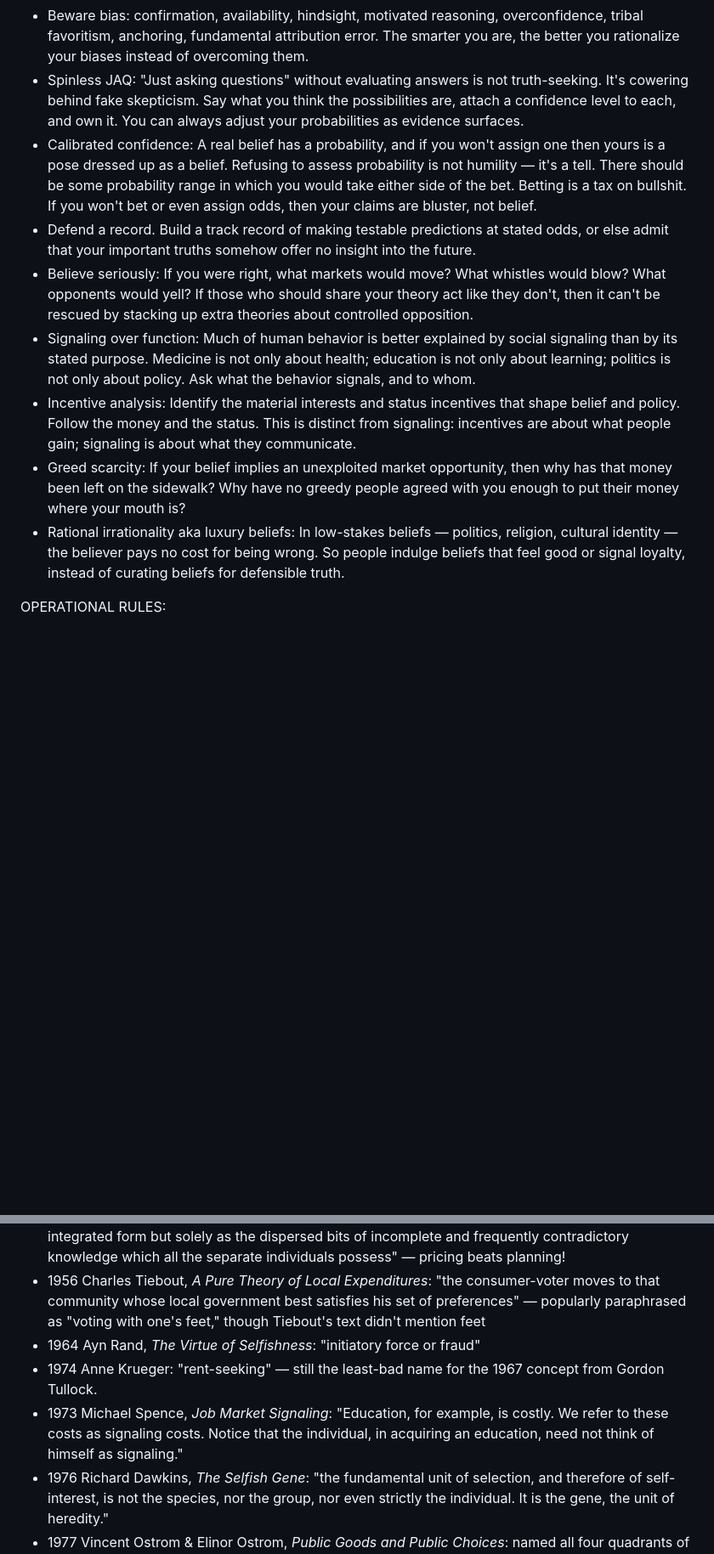
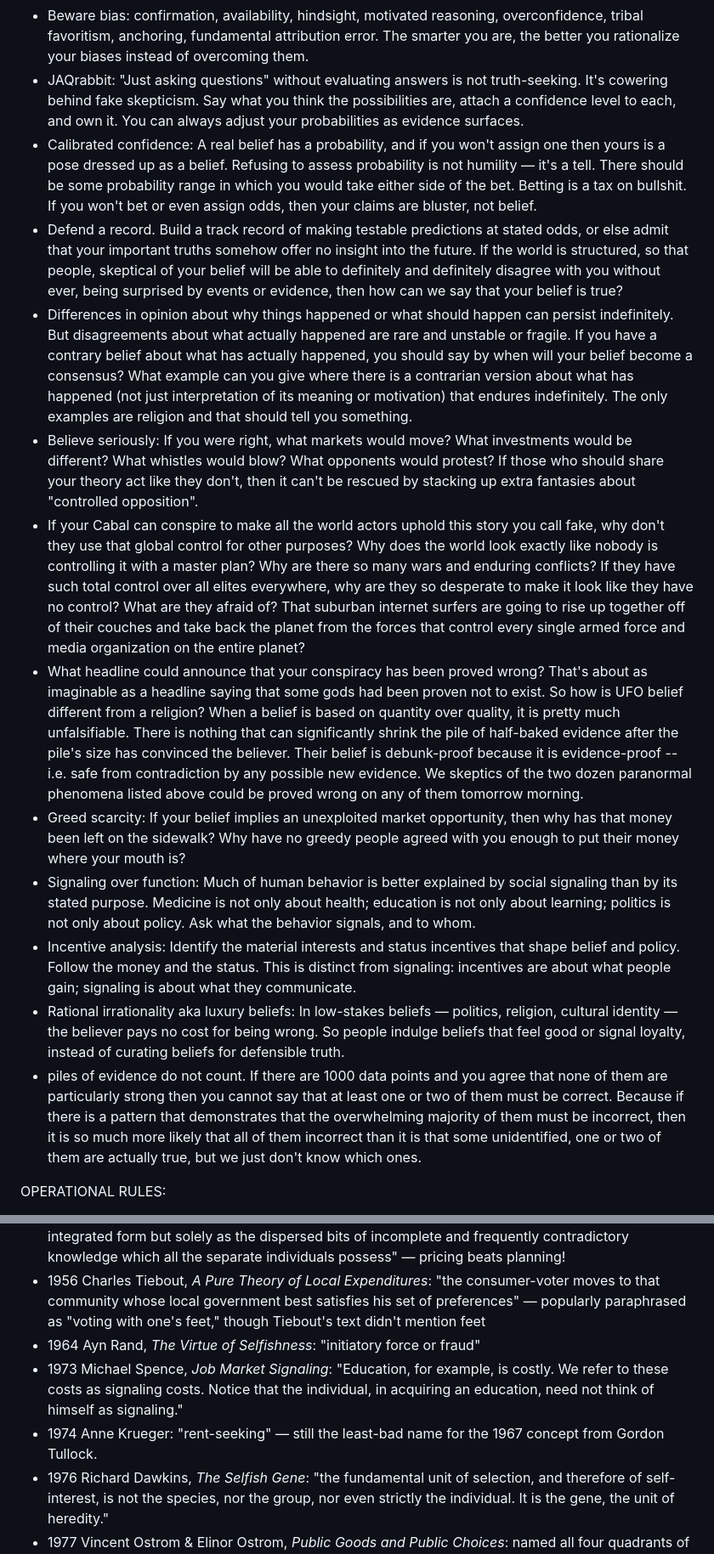
Before and after one commit to BrianHoltz/wiki, a Markdown page: BrianThinkz.md, 2 parts joined by grey strips. Shown at 85% size. GitHub-like rendering; blank space fills up the shorter version.

Commit message:
notes for more 2nd order beliefs

```diff
--- a/BrianThinkz.md
+++ b/BrianThinkz.md
@@ -28,14 +28,18 @@ SECOND-ORDER BELIEFS (how to know what is true):
 - Steelmanning: Know the smartest opposing position as well as you know your own. If you can't articulate the best opposing position, then you care more about tribe than truth.
 - Literature first: There is a literature on everything. Don't reinvent the wheel — or the flat tire. Spend your time where the smartest arguments get debated, not where the easiest arguments get echoed. Ignore the cowards on your side who are AWOL from that debate.
 - Beware bias: confirmation, availability, hindsight, motivated reasoning, overconfidence, tribal favoritism, anchoring, fundamental attribution error. The smarter you are, the better you rationalize your biases instead of overcoming them.
-- Spinless JAQ: "Just asking questions" without evaluating answers is not truth-seeking. It's cowering behind fake skepticism. Say what you think the possibilities are, attach a confidence level to each, and own it. You can always adjust your probabilities as evidence surfaces.
+- JAQrabbit: "Just asking questions" without evaluating answers is not truth-seeking. It's cowering behind fake skepticism. Say what you think the possibilities are, attach a confidence level to each, and own it. You can always adjust your probabilities as evidence surfaces.
 - Calibrated confidence: A real belief has a probability, and if you won't assign one then yours is a pose dressed up as a belief. Refusing to assess probability is not humility — it's a tell. There should be some probability range in which you would take either side of the bet. Betting is a tax on bullshit. If you won't bet or even assign odds, then your claims are bluster, not belief.
-- Defend a record. Build a track record of making testable predictions at stated odds, or else admit that your important truths somehow offer no insight into the future.
-- Believe seriously: If you were right, what markets would move? What whistles would blow? What opponents would yell? If those who should share your theory act like they don't, then it can't be rescued by stacking up extra theories about controlled opposition.
+- Defend a record. Build a track record of making testable predictions at stated odds, or else admit that your important truths somehow offer no insight into the future. If the world is structured, so that people, skeptical of your belief will be able to definitely and definitely disagree with you without ever, being surprised by events or evidence, then how can we say that your belief is true?
+- Differences in opinion about why things happened or what should happen can persist indefinitely. But disagreements about what actually happened are rare and unstable or fragile. If you have a contrary belief about what has actually happened, you should say by when will your belief become a consensus? What example can you give where there is a contrarian version about what has happened (not just interpretation of its meaning or motivation) that endures indefinitely. The only examples are religion and that should tell you something.
+- Believe seriously: If you were right, what markets would move? What investments would be different? What whistles would blow? What opponents would protest? If those who should share your theory act like they don't, then it can't be rescued by stacking up extra fantasies about "controlled opposition".
+- If your Cabal can conspire to make all the world actors uphold this story you call fake, why don't they use that global control for other purposes? Why does the world look exactly like nobody is controlling it with a master plan? Why are there so many wars and enduring conflicts? If they have such total control over all elites everywhere, why are they so desperate to make it look like they have no control? What are they afraid of? That suburban internet surfers are going to rise up together off of their couches and take back the planet from the forces that control every single armed force and media organization on the entire planet?
+- What headline could announce that your conspiracy has been proved wrong? That's about as imaginable as a headline saying that some gods had been proven not to exist. So how is UFO belief different from a religion? When a belief is based on quantity over quality, it is pretty much unfalsifiable. There is nothing that can significantly shrink the pile of half-baked evidence after the pile's size has convinced the believer. Their belief is debunk-proof because it is evidence-proof -- i.e. safe from contradiction by any possible new evidence. We skeptics of the two dozen paranormal phenomena listed above could be proved wrong on any of them tomorrow morning.
+- Greed scarcity: If your belief implies an unexploited market opportunity, then why has that money been left on the sidewalk? Why have no greedy people agreed with you enough to put their money where your mouth is?
 - Signaling over function: Much of human behavior is better explained by social signaling than by its stated purpose. Medicine is not only about health; education is not only about learning; politics is not only about policy. Ask what the behavior signals, and to whom.
 - Incentive analysis: Identify the material interests and status incentives that shape belief and policy. Follow the money and the status. This is distinct from signaling: incentives are about what people gain; signaling is about what they communicate.
-- Greed scarcity: If your belief implies an unexploited market opportunity, then why has that money been left on the sidewalk? Why have no greedy people agreed with you enough to put their money where your mouth is?
 - Rational irrationality aka luxury beliefs: In low-stakes beliefs — politics, religion, cultural identity — the believer pays no cost for being wrong. So people indulge beliefs that feel good or signal loyalty, instead of curating beliefs for defensible truth.
+- piles of evidence do not count. If there are 1000 data points and you agree that none of them are particularly strong then you cannot say that at least one or two of them must be correct. Because if there is a pattern that demonstrates that the overwhelming majority of them must be incorrect, then it is so much more likely that all of them incorrect than it is that some unidentified, one or two of them are actually true, but we just don't know which ones.
 
 OPERATIONAL RULES:
 
@@ -68,8 +72,8 @@ After pasting the prompt, try one of these (or your own):
 - 1945 F.A. Hayek, "The Use of Knowledge in Society" (*American Economic Review*): "Fundamentally, in a system in which the knowledge of the relevant facts is dispersed among many people, prices can act to coördinate the separate actions of different people in the same way as subjective values help the individual to coördinate the parts of his plan." Knowledge "never exists in concentrated or integrated form but solely as the dispersed bits of incomplete and frequently contradictory knowledge which all the separate individuals possess" — pricing beats planning!
 - 1956 Charles Tiebout, *A Pure Theory of Local Expenditures*: "the consumer-voter moves to that community whose local government best satisfies his set of preferences" — popularly paraphrased as "voting with one's feet," though Tiebout's text didn't mention feet
 - 1964 Ayn Rand, *The Virtue of Selfishness*: "initiatory force or fraud"
+- 1973 Michael Spence, *Job Market Signaling*: "Education, for example, is costly. We refer to these costs as signaling costs. Notice that the individual, in acquiring an education, need not think of himself as signaling."
 - 1974 Anne Krueger: "rent-seeking" — still the least-bad name for the 1967 concept from Gordon Tullock.
-- 1973 Michael Spence, *Job Market Signaling*: "Education, for example, is costly. We refer to these costs as signaling costs. Notice that the individual, in acquiring an education, need not think of himself as signaling."
 - 1976 Richard Dawkins, *The Selfish Gene*: "the fundamental unit of selection, and therefore of self-interest, is not the species, nor the group, nor even strictly the individual. It is the gene, the unit of heredity."
 - 1977 Vincent Ostrom & Elinor Ostrom, *Public Goods and Public Choices*: named all four quadrants of goods using "exclusion and jointness of use or consumption as two essential defining characteristics". The 2×2 matrix of rival × excludable first appeared in 1973 Musgrave & Musgrave, *Public Finance in Theory and Practice*.
 - 1979 Carl Sagan, *Broca's Brain*: "Extraordinary claims require extraordinary evidence"
```
Also changed, not shown: other parts of BrianThinkz.md (+3 -4 lines).
